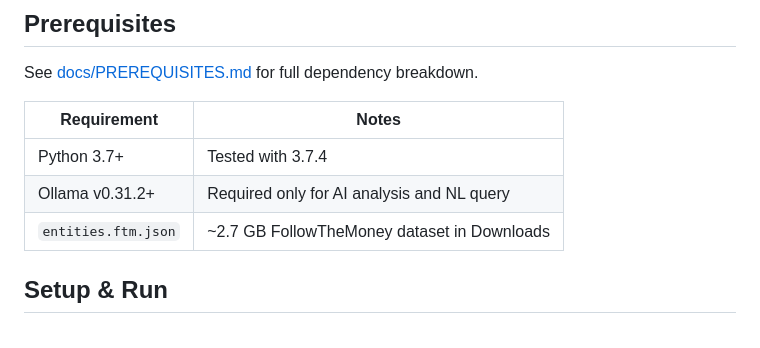
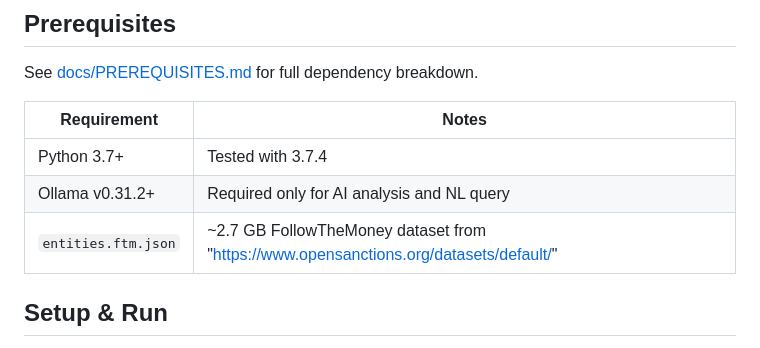
Before and after one commit to Memeos135/vibeCodingPractice_SanctionScreeningPrototype, a Markdown page: README.md, the part around the change. Rendered like a GitHub page.

Commit message:
Update README.md
Updated the dataset source.

```diff
--- a/README.md
+++ b/README.md
@@ -21,7 +21,7 @@ See [docs/PREREQUISITES.md](docs/PREREQUISITES.md) for full dependency breakdown
 |---|---|
 | Python 3.7+ | Tested with 3.7.4 |
 | Ollama v0.31.2+ | Required only for AI analysis and NL query |
-| `entities.ftm.json` | ~2.7 GB FollowTheMoney dataset in Downloads |
+| `entities.ftm.json` | ~2.7 GB FollowTheMoney dataset from  "https://www.opensanctions.org/datasets/default/" |
 
 ## Setup & Run
 
```
